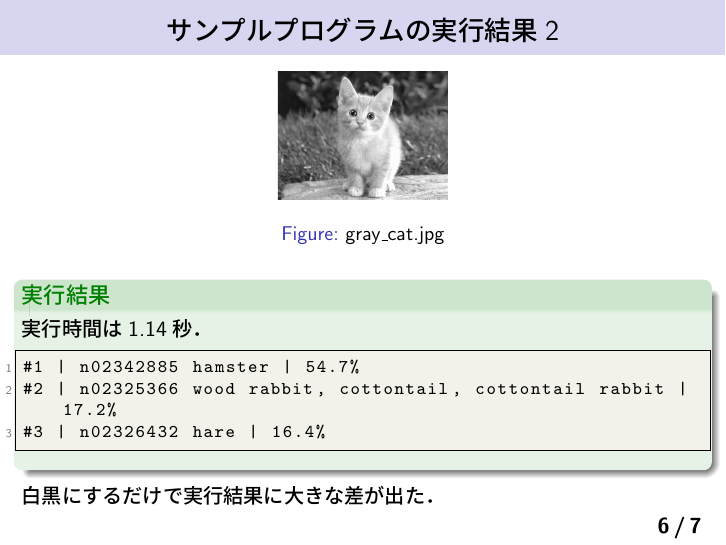
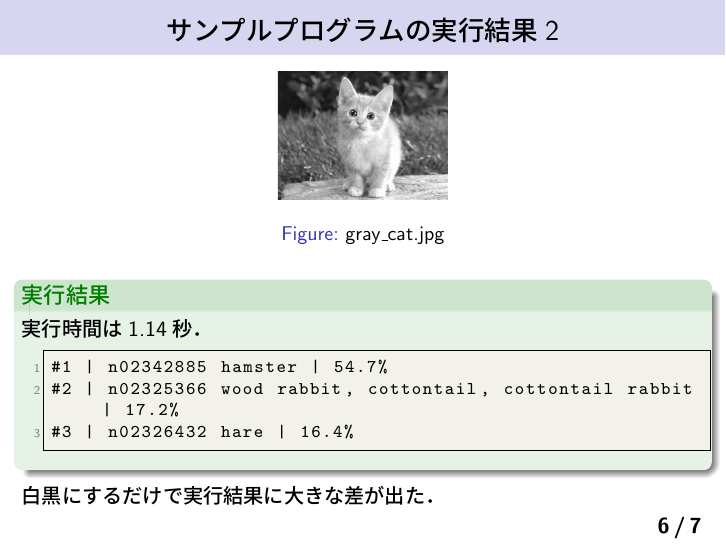
Before and after one commit to Nishida-Lab/lec_caffe, LaTeX slides (presentation/02nd/slide.tex): page 6 of 7. Compiled offline with pLaTeX and dvipdfmx.

Commit message:
[Fix] サンプルプログラム実行結果の表示を修正

```diff
--- a/presentation/02nd/slide.tex
+++ b/presentation/02nd/slide.tex
@@ -204,7 +204,7 @@ $ python classify.py --raw_scale 255 ../examples/images/cat.jpg ./result.npy
  \end{figure}
 \begin{exampleblock}{実行結果}
 実行時間は1.14秒．
-\begin{lstlisting}[basicstyle=\ttfamily\footnotesize, frame=single]
+\begin{lstlisting}[basicstyle=\ttfamily\footnotesize, frame=single,xleftmargin=5mm]
 #1 | n02342885 hamster | 54.7%
 #2 | n02325366 wood rabbit, cottontail, cottontail rabbit | 17.2%
 #3 | n02326432 hare | 16.4%
```
Also changed, not shown: presentation/02nd/slide.pdf, presentation/02nd/slide.tex (2 more changed lines).
